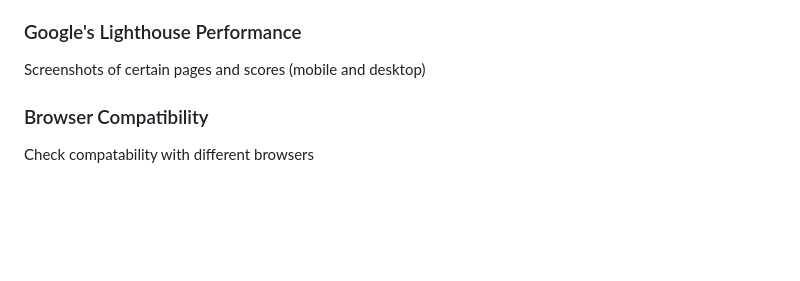
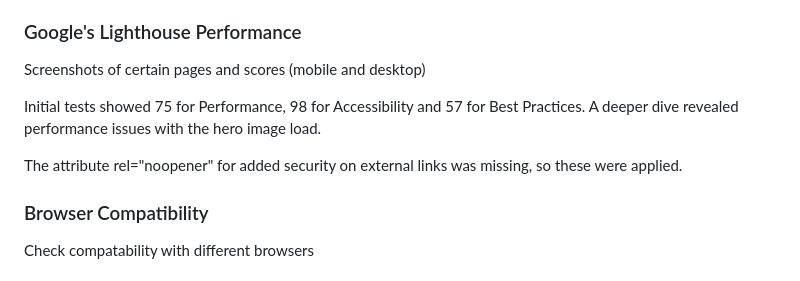
Before and after one commit to GurpritK/mental-health-awareness, a Markdown page: README.md, the part around the change. Drawn GitHub-style; blank space fills up the shorter version.

```diff
--- a/README.md
+++ b/README.md
@@ -105,6 +105,12 @@ Website's color palette: (#97C3FA, #B5D8B2, #654321).
 
 ### Google's Lighthouse Performance
 Screenshots of certain pages and scores (mobile and desktop)
+
+Initial tests showed 75 for Performance, 98 for Accessibility and 57 for Best Practices. A deeper dive revealed performance issues with the hero image load.
+
+The attribute rel="noopener" for added security on external links was missing, so these were applied.
+
+
 ### Browser Compatibility
 Check compatability with different browsers
 ### Responsiveness
```
Also changed, not shown: assets/images/leaves/leaf.png (added), 3 other files.
